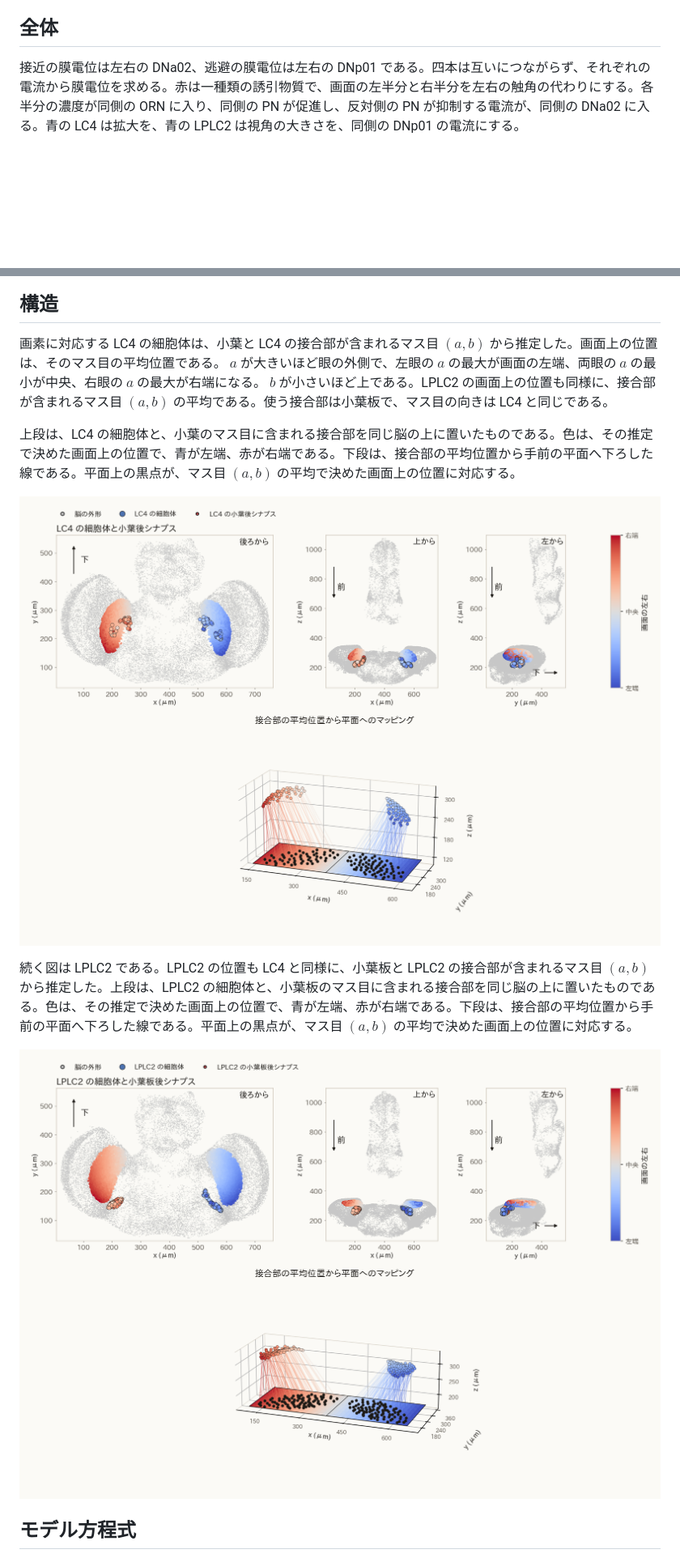
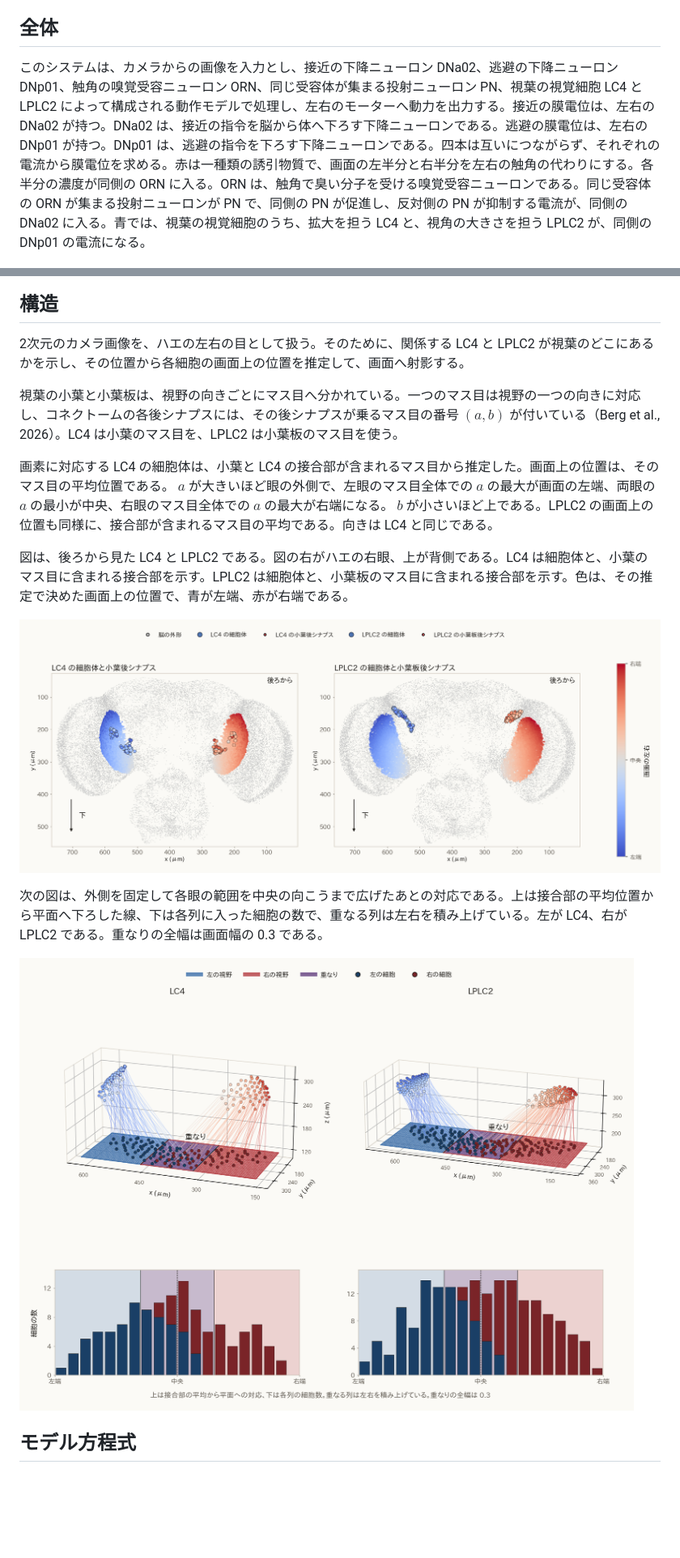
Before and after one commit to hamling-ling/fly-car, a Markdown page: poster/poster.md, 2 parts joined by grey strips. Shown at 81% size. Rendered like a GitHub page; pictures changed too: poster/fig7_lobula.png, poster/fig8_plate.png (deleted), poster/fig_overlap.png (added); blank space fills up the shorter version.

Commit message:
構造では、後ろから見た LC4 と LPLC2 を一枚にし、画面への対応は重なりの全幅 0.3 の図で示す。全体は、カメラ画像を細胞の動作モデルで処理し、左右のモーターへ動力を出すと書く。

```diff
--- a/poster/poster.md
+++ b/poster/poster.md
@@ -10,21 +10,25 @@
 
 ## 全体
 
-接近の膜電位は左右の DNa02、逃避の膜電位は左右の DNp01 である。四本は互いにつながらず、それぞれの電流から膜電位を求める。赤は一種類の誘引物質で、画面の左半分と右半分を左右の触角の代わりにする。各半分の濃度が同側の ORN に入り、同側の PN が促進し、反対側の PN が抑制する電流が、同側の DNa02 に入る。青の LC4 は拡大を、青の LPLC2 は視角の大きさを、同側の DNp01 の電流にする。
+このシステムは、カメラからの画像を入力とし、接近の下降ニューロン DNa02、逃避の下降ニューロン DNp01、触角の嗅覚受容ニューロン ORN、同じ受容体が集まる投射ニューロン PN、視葉の視覚細胞 LC4 と LPLC2 によって構成される動作モデルで処理し、左右のモーターへ動力を出力する。接近の膜電位は、左右の DNa02 が持つ。DNa02 は、接近の指令を脳から体へ下ろす下降ニューロンである。逃避の膜電位は、左右の DNp01 が持つ。DNp01 は、逃避の指令を下ろす下降ニューロンである。四本は互いにつながらず、それぞれの電流から膜電位を求める。赤は一種類の誘引物質で、画面の左半分と右半分を左右の触角の代わりにする。各半分の濃度が同側の ORN に入る。ORN は、触角で臭い分子を受ける嗅覚受容ニューロンである。同じ受容体の ORN が集まる投射ニューロンが PN で、同側の PN が促進し、反対側の PN が抑制する電流が、同側の DNa02 に入る。青では、視葉の視覚細胞のうち、拡大を担う LC4 と、視角の大きさを担う LPLC2 が、同側の DNp01 の電流になる。
 
 ![全体。カメラの画素が DNa02 と DNp01 の電流になり、発火率が左右の車輪速度になる](fig1_model.png)
 
 ## 構造
 
-画素に対応する LC4 の細胞体は、小葉と LC4 の接合部が含まれるマス目 $(a, b)$ から推定した。画面上の位置は、そのマス目の平均位置である。 $a$ が大きいほど眼の外側で、左眼の $a$ の最大が画面の左端、両眼の $a$ の最小が中央、右眼の $a$ の最大が右端になる。 $b$ が小さいほど上である。LPLC2 の画面上の位置も同様に、接合部が含まれるマス目 $(a, b)$ の平均である。使う接合部は小葉板で、マス目の向きは LC4 と同じである。
+2次元のカメラ画像を、ハエの左右の目として扱う。そのために、関係する LC4 と LPLC2 が視葉のどこにあるかを示し、その位置から各細胞の画面上の位置を推定して、画面へ射影する。
 
-上段は、LC4 の細胞体と、小葉のマス目に含まれる接合部を同じ脳の上に置いたものである。色は、その推定で決めた画面上の位置で、青が左端、赤が右端である。下段は、接合部の平均位置から手前の平面へ下ろした線である。平面上の黒点が、マス目 $(a, b)$ の平均で決めた画面上の位置に対応する。
+視葉の小葉と小葉板は、視野の向きごとにマス目へ分かれている。一つのマス目は視野の一つの向きに対応し、コネクトームの各後シナプスには、その後シナプスが乗るマス目の番号 $(a, b)$ が付いている（Berg et al., 2026）。LC4 は小葉のマス目を、LPLC2 は小葉板のマス目を使う。
 
-![LC4 の細胞体と小葉後シナプス、および平均位置からカメラ平面への対応](fig7_lobula.png)
+画素に対応する LC4 の細胞体は、小葉と LC4 の接合部が含まれるマス目から推定した。画面上の位置は、そのマス目の平均位置である。 $a$ が大きいほど眼の外側で、左眼のマス目全体での $a$ の最大が画面の左端、両眼の $a$ の最小が中央、右眼のマス目全体での $a$ の最大が右端になる。 $b$ が小さいほど上である。LPLC2 の画面上の位置も同様に、接合部が含まれるマス目の平均である。向きは LC4 と同じである。
 
-続く図は LPLC2 である。LPLC2 の位置も LC4 と同様に、小葉板と LPLC2 の接合部が含まれるマス目 $(a, b)$ から推定した。上段は、LPLC2 の細胞体と、小葉板のマス目に含まれる接合部を同じ脳の上に置いたものである。色は、その推定で決めた画面上の位置で、青が左端、赤が右端である。下段は、接合部の平均位置から手前の平面へ下ろした線である。平面上の黒点が、マス目 $(a, b)$ の平均で決めた画面上の位置に対応する。
+図は、後ろから見た LC4 と LPLC2 である。図の右がハエの右眼、上が背側である。LC4 は細胞体と、小葉のマス目に含まれる接合部を示す。LPLC2 は細胞体と、小葉板のマス目に含まれる接合部を示す。色は、その推定で決めた画面上の位置で、青が左端、赤が右端である。
 
-![LPLC2 の細胞体と小葉板後シナプス、および平均位置からカメラ平面への対応](fig8_plate.png)
+![LC4 と LPLC2 の細胞体と接合部](fig7_lobula.png)
+
+次の図は、外側を固定して各眼の範囲を中央の向こうまで広げたあとの対応である。上は接合部の平均位置から平面へ下ろした線、下は各列に入った細胞の数で、重なる列は左右を積み上げている。左が LC4、右が LPLC2 である。重なりの全幅は画面幅の 0.3 である。
+
+![LC4 と LPLC2 の平面への対応と、列ごとの細胞数](fig_overlap.png)
 
 ## モデル方程式
 
```
Also changed, not shown: 6 other files.
